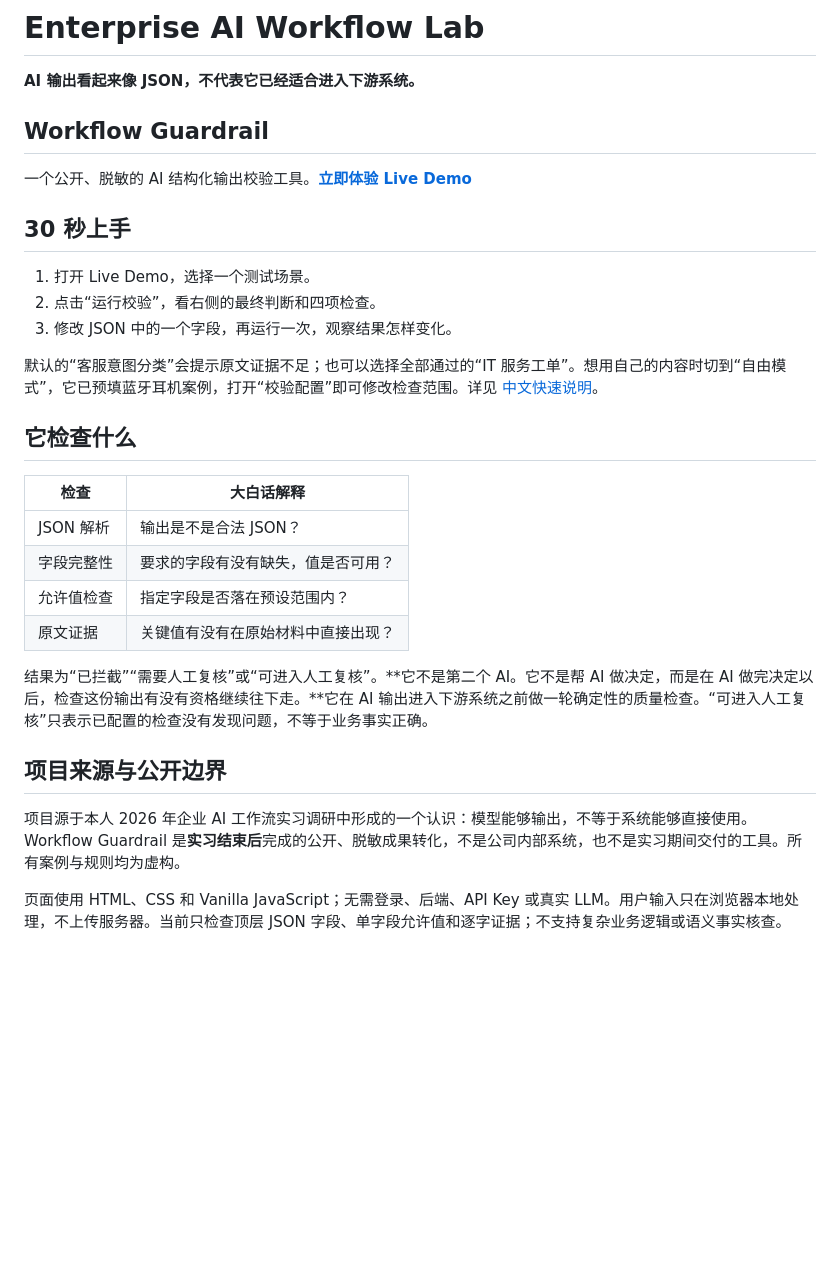
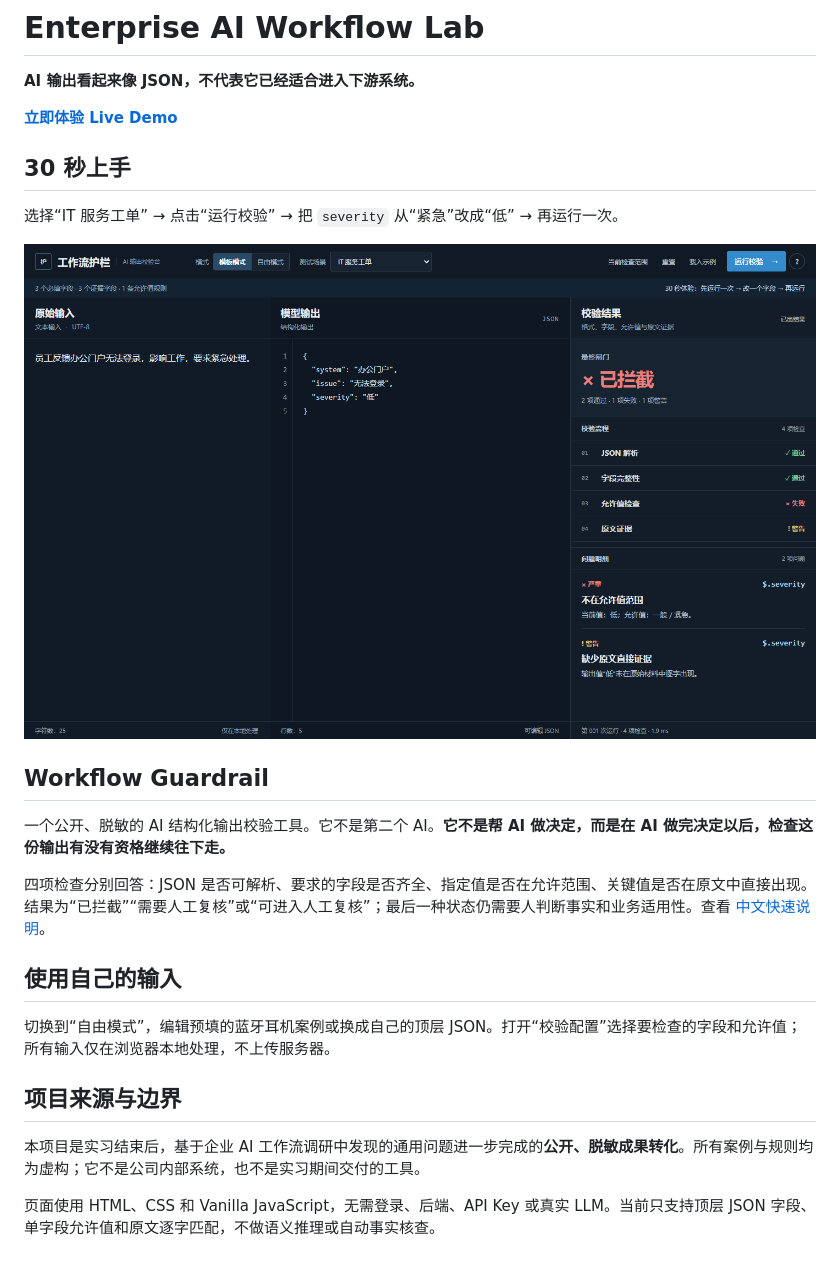
Before and after one commit to Alex-996-me/enterprise-ai-workflow-lab, a Markdown page: README.md, the part around the change. Drawn GitHub-style; pictures changed too: artifacts/onboarding-it-blocked.png (added); blank space fills up the shorter version.

Commit message:
docs: simplify first-run onboarding

```diff
--- a/README.md
+++ b/README.md
@@ -2,31 +2,26 @@
 
 **AI 输出看起来像 JSON，不代表它已经适合进入下游系统。**
 
-## Workflow Guardrail
-
-一个公开、脱敏的 AI 结构化输出校验工具。**[立即体验 Live Demo](https://alex-996-me.github.io/enterprise-ai-workflow-lab/)**
+**[立即体验 Live Demo](https://alex-996-me.github.io/enterprise-ai-workflow-lab/)**
 
 ## 30 秒上手
 
-1. 打开 Live Demo，选择一个测试场景。
-2. 点击“运行校验”，看右侧的最终判断和四项检查。
-3. 修改 JSON 中的一个字段，再运行一次，观察结果怎样变化。
+选择“IT 服务工单” → 点击“运行校验” → 把 `severity` 从“紧急”改成“低” → 再运行一次。
 
-默认的“客服意图分类”会提示原文证据不足；也可以选择全部通过的“IT 服务工单”。想用自己的内容时切到“自由模式”，它已预填蓝牙耳机案例，打开“校验配置”即可修改检查范围。详见 [中文快速说明](docs/QUICKSTART_CN.md)。
+![IT 服务工单案例中允许值检查失败，最终结果为已拦截](artifacts/onboarding-it-blocked.png)
 
-## 它检查什么
+## Workflow Guardrail
 
-| 检查 | 大白话解释 |
-| --- | --- |
-| JSON 解析 | 输出是不是合法 JSON？ |
-| 字段完整性 | 要求的字段有没有缺失，值是否可用？ |
-| 允许值检查 | 指定字段是否落在预设范围内？ |
-| 原文证据 | 关键值有没有在原始材料中直接出现？ |
+一个公开、脱敏的 AI 结构化输出校验工具。它不是第二个 AI。**它不是帮 AI 做决定，而是在 AI 做完决定以后，检查这份输出有没有资格继续往下走。**
 
-结果为“已拦截”“需要人工复核”或“可进入人工复核”。**它不是第二个 AI。它不是帮 AI 做决定，而是在 AI 做完决定以后，检查这份输出有没有资格继续往下走。**它在 AI 输出进入下游系统之前做一轮确定性的质量检查。“可进入人工复核”只表示已配置的检查没有发现问题，不等于业务事实正确。
+四项检查分别回答：JSON 是否可解析、要求的字段是否齐全、指定值是否在允许范围、关键值是否在原文中直接出现。结果为“已拦截”“需要人工复核”或“可进入人工复核”；最后一种状态仍需要人判断事实和业务适用性。查看 [中文快速说明](docs/QUICKSTART_CN.md)。
 
-## 项目来源与公开边界
+## 使用自己的输入
 
-项目源于本人 2026 年企业 AI 工作流实习调研中形成的一个认识：模型能够输出，不等于系统能够直接使用。Workflow Guardrail 是**实习结束后**完成的公开、脱敏成果转化，不是公司内部系统，也不是实习期间交付的工具。所有案例与规则均为虚构。
+切换到“自由模式”，编辑预填的蓝牙耳机案例或换成自己的顶层 JSON。打开“校验配置”选择要检查的字段和允许值；所有输入仅在浏览器本地处理，不上传服务器。
 
-页面使用 HTML、CSS 和 Vanilla JavaScript；无需登录、后端、API Key 或真实 LLM。用户输入只在浏览器本地处理，不上传服务器。当前只检查顶层 JSON 字段、单字段允许值和逐字证据；不支持复杂业务逻辑或语义事实核查。
+## 项目来源与边界
+
+本项目是实习结束后，基于企业 AI 工作流调研中发现的通用问题进一步完成的**公开、脱敏成果转化**。所有案例与规则均为虚构；它不是公司内部系统，也不是实习期间交付的工具。
+
+页面使用 HTML、CSS 和 Vanilla JavaScript，无需登录、后端、API Key 或真实 LLM。当前只支持顶层 JSON 字段、单字段允许值和原文逐字匹配，不做语义推理或自动事实核查。
```
Also changed, not shown: docs/QUICKSTART_CN.md (+16 -44 lines), docs/v1.1/audit_stage3c1_onboarding.md (added, +24 -0 lines), 3 other files.
